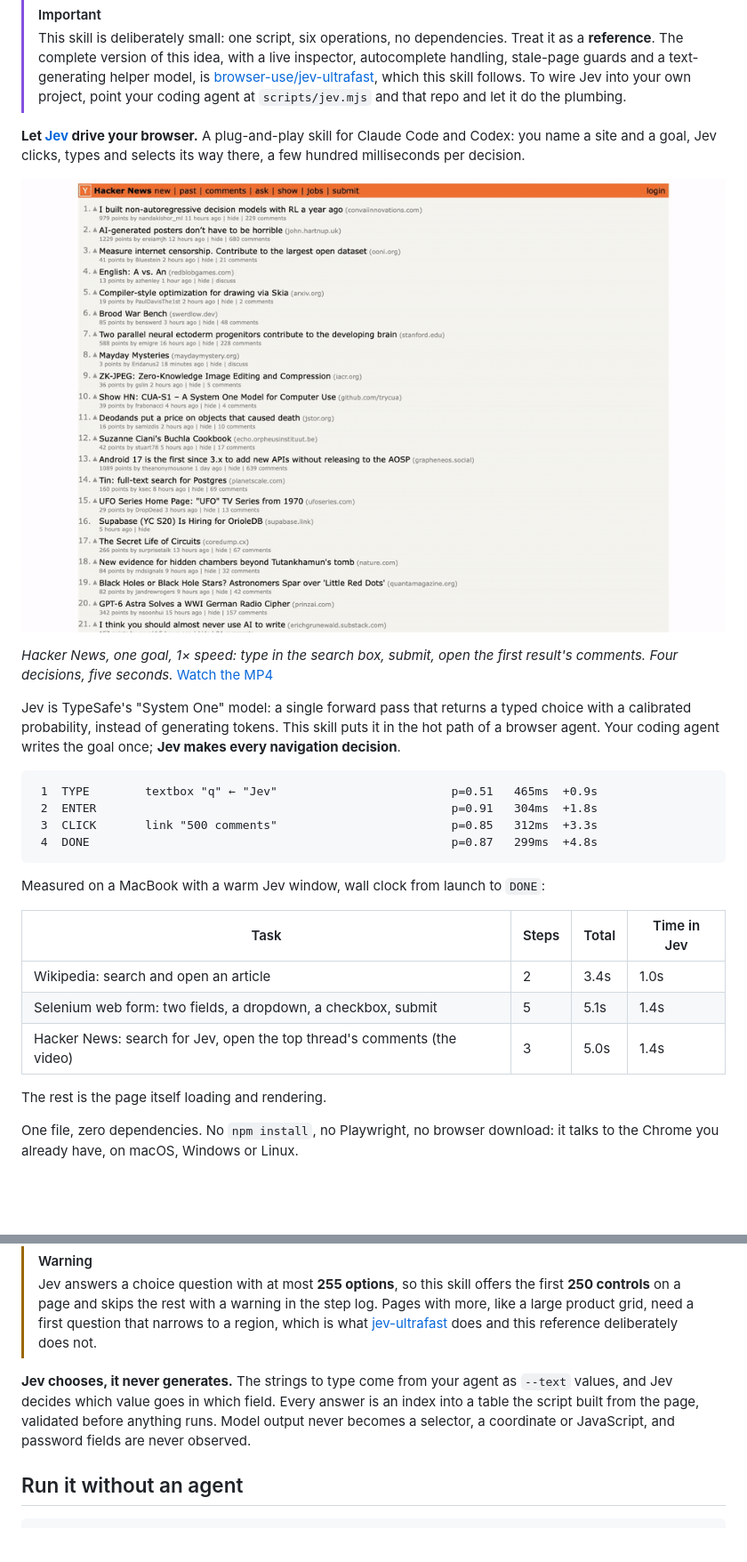
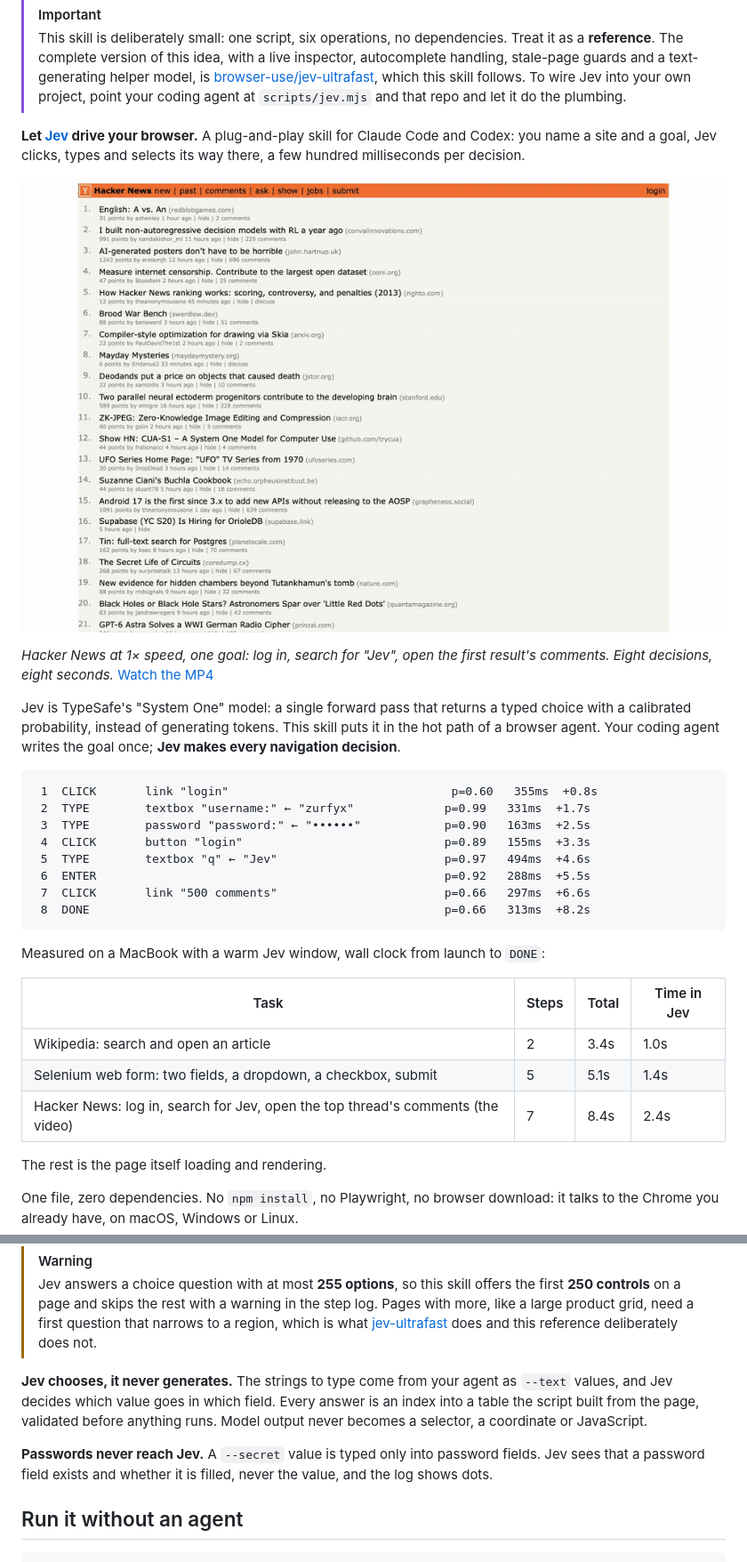
Before and after one commit to zurfyx/jev-browser-skill, a Markdown page: README.md, 2 parts joined by grey strips. Shown at 89% size. GitHub-like rendering; pictures changed too: docs/demo.gif; blank space fills up the shorter version.

````diff
--- a/README.md
+++ b/README.md
@@ -7,15 +7,19 @@
 
 <a href="docs/demo.mp4"><img src="docs/demo.gif" alt="Jev searching Hacker News for Jev and opening the top thread, at 1× speed" width="100%" /></a>
 
-*Hacker News, one goal, 1× speed: type in the search box, submit, open the first result's comments. Four decisions, five seconds.* [Watch the MP4](docs/demo.mp4)
+*Hacker News at 1× speed, one goal: log in, search for "Jev", open the first result's comments. Eight decisions, eight seconds.* [Watch the MP4](docs/demo.mp4)
 
 Jev is TypeSafe's "System One" model: a single forward pass that returns a typed choice with a calibrated probability, instead of generating tokens. This skill puts it in the hot path of a browser agent. Your coding agent writes the goal once; **Jev makes every navigation decision**.
 
 ```text
- 1  TYPE        textbox "q" ← "Jev"                         p=0.51   465ms  +0.9s
- 2  ENTER                                                   p=0.91   304ms  +1.8s
- 3  CLICK       link "500 comments"                         p=0.85   312ms  +3.3s
- 4  DONE                                                    p=0.87   299ms  +4.8s
+ 1  CLICK       link "login"                                p=0.60   355ms  +0.8s
+ 2  TYPE        textbox "username:" ← "zurfyx"             p=0.99   331ms  +1.7s
+ 3  TYPE        password "password:" ← "••••••"            p=0.90   163ms  +2.5s
+ 4  CLICK       button "login"                             p=0.89   155ms  +3.3s
+ 5  TYPE        textbox "q" ← "Jev"                        p=0.97   494ms  +4.6s
+ 6  ENTER                                                  p=0.92   288ms  +5.5s
+ 7  CLICK       link "500 comments"                        p=0.66   297ms  +6.6s
+ 8  DONE                                                   p=0.66   313ms  +8.2s
 ```
 
 Measured on a MacBook with a warm Jev window, wall clock from launch to `DONE`:
@@ -24,7 +28,7 @@ Measured on a MacBook with a warm Jev window, wall clock from launch to `DONE`:
 | --- | --- | --- | --- |
 | Wikipedia: search and open an article | 2 | 3.4s | 1.0s |
 | Selenium web form: two fields, a dropdown, a checkbox, submit | 5 | 5.1s | 1.4s |
-| Hacker News: search for Jev, open the top thread's comments (the video) | 3 | 5.0s | 1.4s |
+| Hacker News: log in, search for Jev, open the top thread's comments (the video) | 7 | 8.4s | 2.4s |
 
 The rest is the page itself loading and rendering.
 
@@ -110,7 +114,9 @@ Only operations that are possible on the current page are offered. There is no s
 > [!WARNING]
 > Jev answers a choice question with at most **255 options**, so this skill offers the first **250 controls** on a page and skips the rest with a warning in the step log. Pages with more, like a large product grid, need a first question that narrows to a region, which is what [jev-ultrafast](https://github.com/browser-use/jev-ultrafast) does and this reference deliberately does not.
 
-**Jev chooses, it never generates.** The strings to type come from your agent as `--text` values, and Jev decides which value goes in which field. Every answer is an index into a table the script built from the page, validated before anything runs. Model output never becomes a selector, a coordinate or JavaScript, and password fields are never observed.
+**Jev chooses, it never generates.** The strings to type come from your agent as `--text` values, and Jev decides which value goes in which field. Every answer is an index into a table the script built from the page, validated before anything runs. Model output never becomes a selector, a coordinate or JavaScript.
+
+**Passwords never reach Jev.** A `--secret` value is typed only into password fields. Jev sees that a password field exists and whether it is filled, never the value, and the log shows dots.
 
 ## Run it without an agent
 
````
Also changed, not shown: other parts of README.md (+1 -0 lines), SKILL.md (+2 -1 lines), 2 other files.
